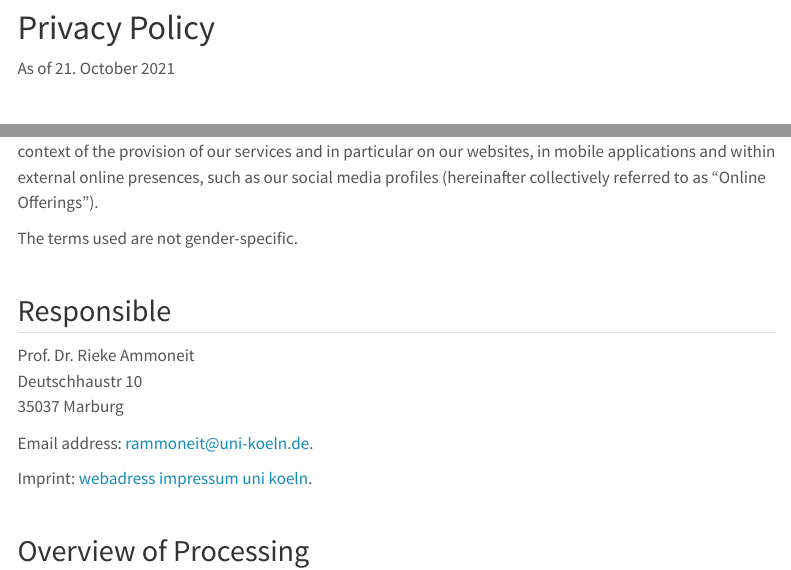
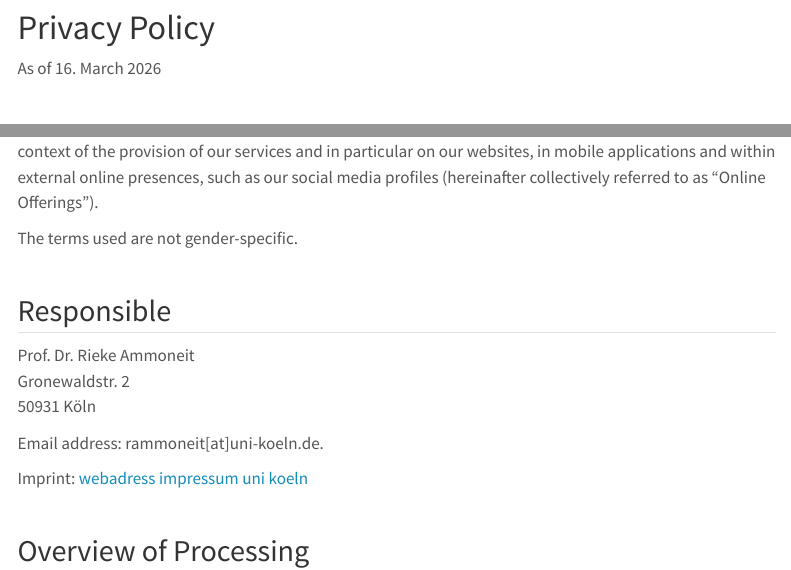
Before and after one commit to OGERHub/KlimaCheck-Schulhof, a Quarto document (Über/impressum.qmd): the page in a window 1100 px wide, from 840 px down, and a second part further down, joined at a grey line. Rendered offline with R 4.5, knitr and Pandoc in place of Quarto, with nearby package versions; menus at the side of the page are left out.

Commit message:
fix impressum

```diff
--- a/Über/impressum.qmd
+++ b/Über/impressum.qmd
@@ -19,7 +19,7 @@ The responsibility for the content rests with the instructors. Statements, opini
 
 
 <h1>Privacy Policy</h1>
-<p>As of 21. October 2021</p>
+<p>As of 16. March 2026</p>
 
 <h2>Introduction</h2>
 
@@ -28,10 +28,10 @@ The responsibility for the content rests with the instructors. Statements, opini
 
 <h2 id="m3">Responsible</h2>
 
-<p>Prof. Dr. Rieke Ammoneit<br />Deutschhaustr 10<br />35037 Marburg</p>
-<p>Email address: rammoneit@uni-koeln.de.</p>
-<p>Imprint: <a href="webadress impressum uni koeln"
-target="_blank">webadress impressum uni koeln</a>.</p>
+<p>Prof. Dr. Rieke Ammoneit<br />Gronewaldstr. 2<br />50931 Köln</p>
+<p>Email address: rammoneit[at]uni-koeln.de.</p>
+<p>Imprint: <a href="https://uni-koeln.de/impressum"
+target="_blank">webadress impressum uni koeln</a></p>
 
 
 <h2 id="mOverview">Overview of Processing</h2>
```
Also changed, not shown: docs/search.json, 2 other files.
